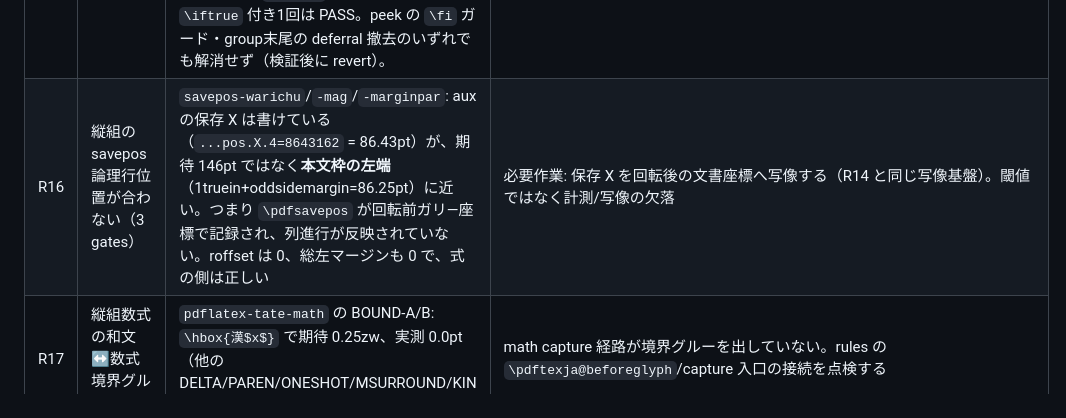
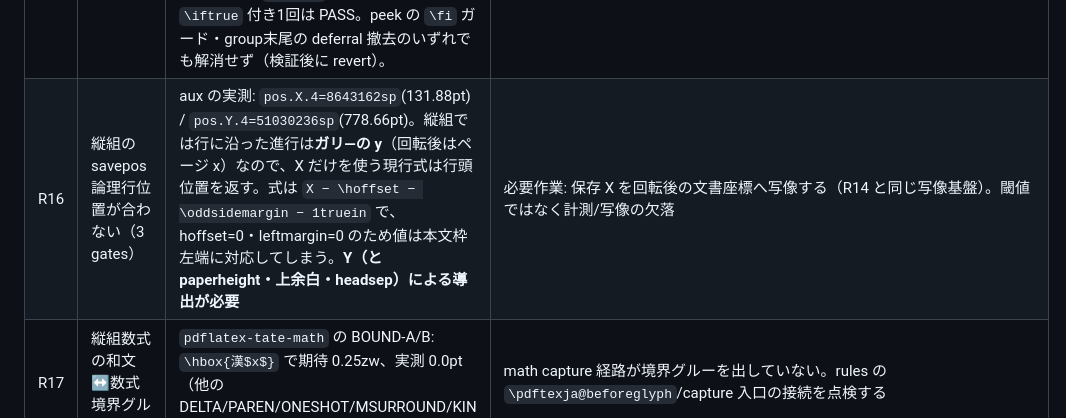
Before and after one commit to tani/pdftexja, a Markdown page: PLAN.md, the part around the change. Rendered like a GitHub page.

Commit message:
pdftexja: R16 evidence -- the tate line position must come from the saved Y
The aux of the warichu fixture records pos.X.4=8643162sp (131.88pt) and
pos.Y.4=51030236sp (778.66pt).  In tate the advance ALONG a line is the
galley's y (it becomes page x after the shipout rotation), so deriving the
logical position from X alone returns the line start; the class formula
(X - hoffset - oddsidemargin - 1truein) then lands on the text block's left
edge.  The three savepos gates need a Y-based derivation (paper height, top
margin, headsep and the first-line correction), which is a class-side formula
change with its own derivation; recorded rather than guessed.

```diff
--- a/PLAN.md
+++ b/PLAN.md
@@ -49,7 +49,7 @@ jlreq:
 | R9 | 縦組 jlreq が private state 参照で停止 | `\jlreqpdf@…` **107 箇所 / 20 ブロック**（units 624–664, savepos 757–887, para reset 1202–1208, UTF8 1494–1651, size 1762–1774, C* 1825–1851, warichu 4604–4870, warichu keys, TCY/jidori/akigumi 6997–7209, reference 7317–7477, insertion 7607–7645, ai-mark 3998–4061, index 6694–6745, math internal 6637–6640） | 旧 backend のアルゴリズム本体が class に残存（plan split §3 の除去対象） |
 | R10 | 旧 backend が現役 | `jlreq-pdftex{,-rules,-ruby,-paragraph}.sty` が install/TDS 対象に残る | 未削除（re-export shim は作らない） |
 | R15 | 分岐末尾の CJK グリフで**後続の**呼び出しの条件文が壊れる | 最小再現: `\iftrue\jlreq@iftdir{X}{\number\year 年}\fi` を2回 → `! Extra \else`。1回では通る。`\pdftexjaIfDirectionTF` の外側 `\ifnum` が、CJK デコーダの `\futurelet` ペーくが呼び手の `\fi` を `\ifx` のオペランドとして読む際に閉じられ、以降が1段ずれる（`\pdftexjaIfDirectionTF ... \fi \else` の位置表示で確認）。追加計測で切り分け済み: `plain→CJK` は PASS、`CJK→plain` と `CJK→CJK` は FAIL（＝1回目の CJK 入り呼び出しが**次の**呼び出しの条件文を壊す）。`\iftrue` 無しの2連続、`\iftrue` 付き1回は PASS。peek の `\fi` ガード・group末尾の deferral 撤去のいずれでも解消せず（検証後に revert）。 | 次段: 1回目の CJK 分岐が残す状態（`\pdftexja@next`／CJK デコーダのグループ境界）を `\tracingmacros` で追う。**閾値ではなく実装の欠陥**。jlreq の date gate 2 件がこれに依存 |
-| R16 | 縦組の savepos 論理行位置が合わない（3 gates） | `savepos-warichu`/`-mag`/`-marginpar`: aux の保存 X は書けている（`...pos.X.4=8643162` = 86.43pt）が、期待 146pt ではなく**本文枠の左端**（1truein+oddsidemargin=86.25pt）に近い。つまり `\pdfsavepos` が回転前ガリ―座標で記録され、列進行が反映されていない。roffset は 0、総左マージンも 0 で、式の側は正しい | 必要作業: 保存 X を回転後の文書座標へ写像する（R14 と同じ写像基盤）。閾値ではなく計測/写像の欠落 |
+| R16 | 縦組の savepos 論理行位置が合わない（3 gates） | aux の実測: `pos.X.4=8643162sp`(131.88pt) / `pos.Y.4=51030236sp`(778.66pt)。縦組では行に沿った進行は**ガリ―の y**（回転後はページ x）なので、X だけを使う現行式は行頭位置を返す。式は `X − \hoffset − \oddsidemargin − 1truein` で、hoffset=0・leftmargin=0 のため値は本文枠左端に対応してしまう。**Y（と paperheight・上余白・headsep）による導出が必要** | 必要作業: 保存 X を回転後の文書座標へ写像する（R14 と同じ写像基盤）。閾値ではなく計測/写像の欠落 |
 | R17 | 縦組数式の和文↔数式境界グルーが 0 | `pdflatex-tate-math` の BOUND-A/B: `\hbox{漢$x$}` で期待 0.25zw、実測 0.0pt（他の DELTA/PAREN/ONESHOT/MSURROUND/KIN は PASS） | math capture 経路が境界グルーを出していない。rules の `\pdftexja@beforeglyph`/capture 入口の接続を点検する |
 | R14 | 縦組の**位置**ゲートが無い | 縦組は text 一致・グリフ被覆・クラス版面値で検証しているが、列位置の比較は未実装。実測: jtbook page1 の x クラスタ間隔は 15.4/16.9pt の実列間に 1.1–2.0pt のサブセル分割が混在し、単純な「最頻値/中央値」はどちらも artefact になる | 必要作業: pdftexja の回転ガリ―を文書座標系へ戻す写像を比較器に実装し、その上で列ピッチを 0.05pt で比較する（閾値ではなく計測基盤の追加） |
 | R13 | crop transport が委譲していない | `jlreq-trimmarks.sty` / `jlreq-trimmarks-pdftex.def` が自前で stock/`\pdfpageattr`/回転を実装 | `\pdftexjaSetCropStock/SetCropDrawing/SetPageAttributes/ClockwiseBox` へ委譲すべき（plan §7.2） |
```
